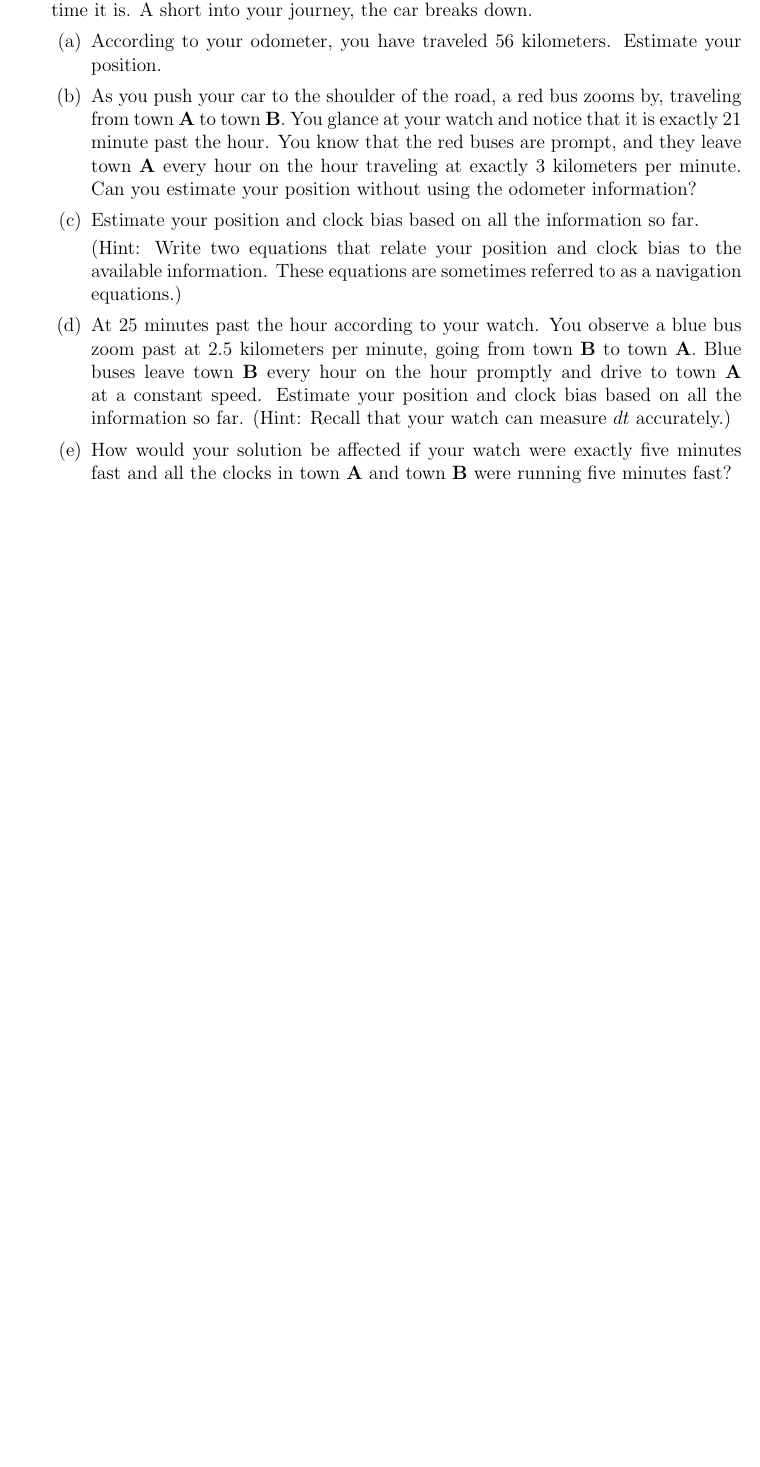
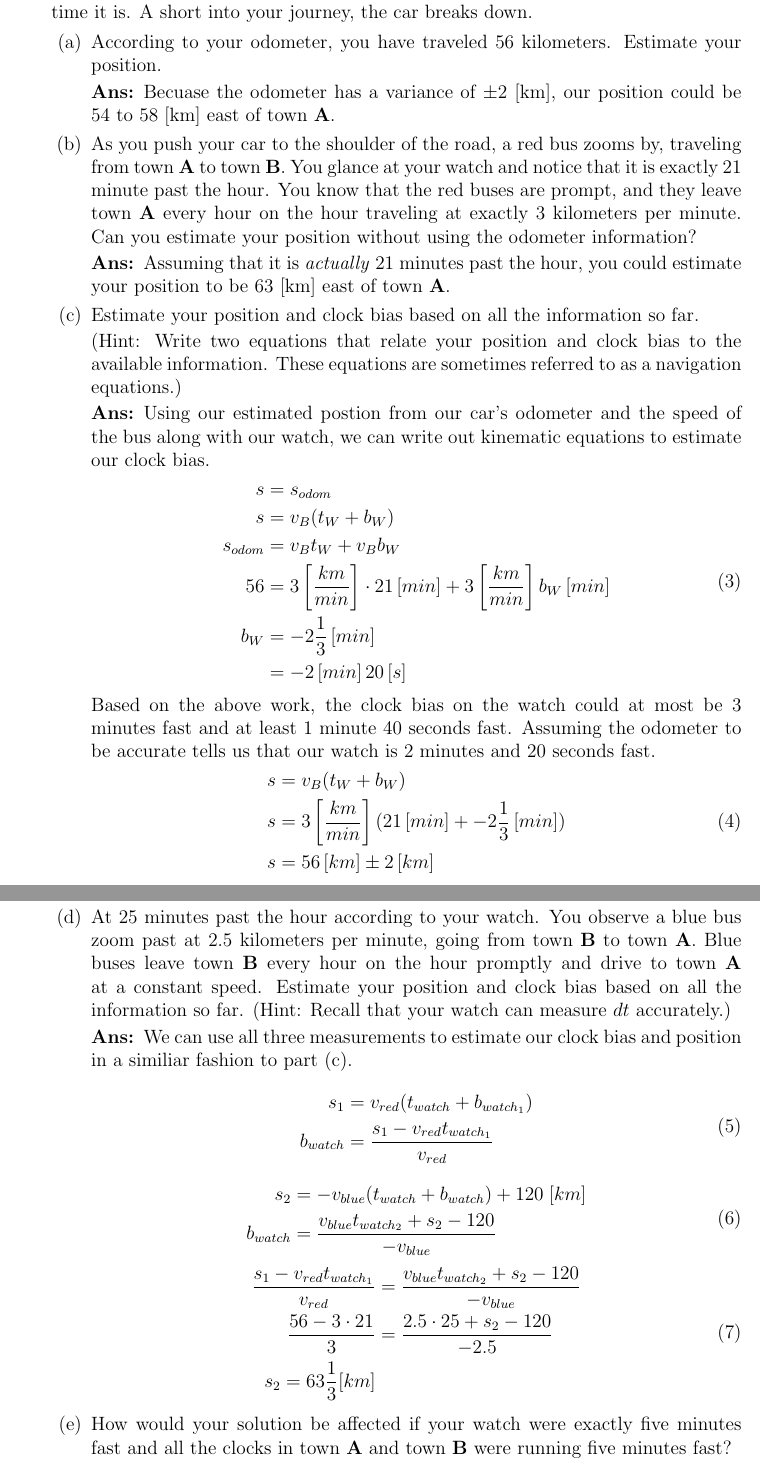
Before and after one commit to nsm0014-princiNav/hw1, a LaTeX problem sheet (hw1.tex): part of page 9 of 9 before the commit and two parts of pages 9 and 10 of 10 after it, the two joined at a grey line, cut so that both start at the same text, the shorter picture padded with empty space. Compiled offline with pdfLaTeX.

Commit message:
Started question 7

```diff
--- a/hw1.tex
+++ b/hw1.tex
@@ -143,11 +142,66 @@
     \question{You set out from town \textbf{A} and head east to town \textbf{B} $120$ kilometers away. Your vehicle has an odometer that is not particular accurate (it could be off by 1-2 kilometers after 50 kilometers of driving). You carry a decent watch, which is great at keeping time over short intervals, but it has been months since you last reset it. In other words, you can measure time intervals accurately, but do not know exactly what time it is. A short into your journey, the car breaks down.}
     \begin{parts}
         \part{According to your odometer, you have traveled 56 kilometers. Estimate your position.}
+
+        \solution{%
+            Becuase the odometer has a variance of $\pm 2$ [km], our position could be $54$ to $58$ [km] east of town \textbf{A}.
+        }
         \part{As you push your car to the shoulder of the road, a red bus zooms by, traveling from town \textbf{A} to town \textbf{B}. You glance at your watch and notice that it is exactly 21 minute past the hour. You know that the red buses are prompt, and they leave town \textbf{A} every hour on the hour traveling at exactly 3 kilometers per minute. Can you estimate your position without using the odometer information?}
+
+        \solution{%
+            Assuming that it is \textit{actually} 21 minutes past the hour, you could estimate your position to be $63$ [km] east of town \textbf{A}.
+        }
+
         \part{Estimate your position and clock bias based on all the information so far.
 
             (Hint: Write two equations that relate your position and clock bias to the available information. These equations are sometimes referred to as a navigation equations.)}
+
+        \solution{%
+            Using our estimated postion from our car's odometer and the speed of the bus along with our watch, we can write out kinematic equations to estimate our clock bias.
+            \begin{equation}
+                \begin{split}
+                    s & = s_{odom}\\
+                    s & = v_B(t_W + b_W)\\
+                    s_{odom} & = v_Bt_W + v_B b_W\\
+                    56 & = 3 \left[\frac{km}{min}\right] \cdot 21 \left[min \right] + 3 \left[\frac{km}{min}\right] b_W \left[min \right]\\
+                    b_W & = -2\frac{1}{3} \left[min\right]\\
+                    & = -2 \left[min\right] 20 \left[s\right]\\
+                \end{split}
+            \end{equation}
+            Based on the above work, the clock bias on the watch could at most be 3 minutes fast and at least 1 minute 40 seconds fast. Assuming the odometer to be accurate tells us that our watch is 2 minutes and 20 seconds fast.
+            \begin{equation}
+                \begin{split}
+                    s & = v_B(t_W + b_W)\\
+                    s & = 3 \left[\frac{km}{min}\right](21 \left[min \right] + -2\frac{1}{3} \left[min\right])\\
+                    s & = 56 \left[km\right] \pm 2 \left[km\right]\\
+                \end{split}
+            \end{equation}
+        }
         \part{At 25 minutes past the hour according to your watch. You observe a blue bus zoom past at 2.5 kilometers per minute, going from town \textbf{B} to town \textbf{A}. Blue buses leave town \textbf{B} every hour on the hour promptly and drive to town \textbf{A} at a constant speed. Estimate your position and clock bias based on all the information so far. (Hint: Recall that your watch can measure $dt$ accurately.)}
+
+        \solution{%
+            We can use all three measurements to estimate our clock bias and position in a similiar fashion to part (c).
+            \begin{equation}
+                \begin{split}
+                    s_1 & = v_{red}(t_{watch} + b_{watch_1})\\
+                    b_{watch} & = \frac{s_1 - v_{red}t_{watch_1}}{v_{red}}\\
+                \end{split}
+            \end{equation}
+            \begin{equation}
+                \begin{split}
+                    s_2 & = -v_{blue}(t_{watch} + b_{watch}) + 120\;[km]\\
+                    b_{watch} & = \frac{v_{blue}t_{watch_2} + s_2 - 120}{-v_{blue}}\\
+                \end{split}
+            \end{equation}
+            \begin{equation}
+                \begin{split}
+                    \frac{s_1 - v_{red}t_{watch_1}}{v_{red}} & = \frac{v_{blue}t_{watch_2} + s_2 - 120}{-v_{blue}}\\
+                    \frac{56 - 3\cdot 21}{3} & = \frac{2.5\cdot25 + s_2 - 120}{-2.5}\\
+                    s_2 = 63\frac{1}{3}[km]\\
+                \end{split}
+            \end{equation}
+        }
+
         \part{How would your solution be affected if your watch were exactly five minutes fast and all the clocks in town \textbf{A} and town \textbf{B} were running five minutes fast?}
         \part{Now suppose that your odometer never worked and the only vehicles you see are identical yellow cabs of carrier L1. These cabs leave town \textbf{A} every minute on the minute and travel exactly 1 kilometers per minute to town \textbf{B}. Can you estimate your position and clock error? Would it help if there were identical green cars of carrier L2 leaving town \textbf{B} every minute on the minute and traveling at 1 kilometers per minute to town \textbf{A}?
 
```
Also changed, not shown: hw1.tex (7 more changed lines).
